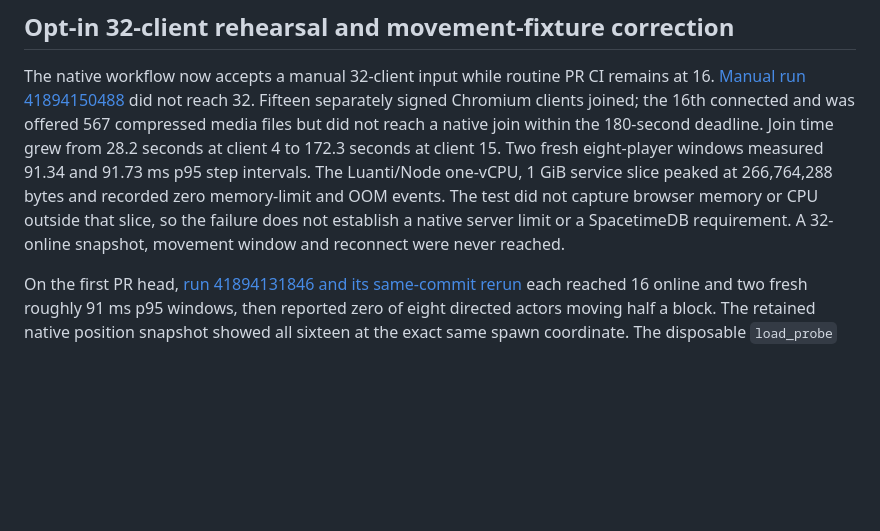
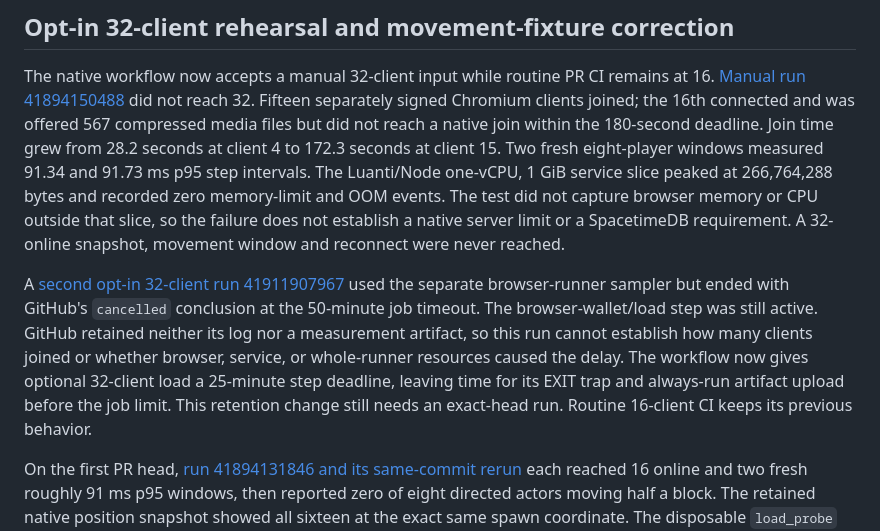
Before and after one commit to cupOJoseph/minemine, a Markdown page: docs/NATIVE_LOAD_METRICS.md, the part around the change. Rendered like a GitHub page; blank space fills up the shorter version.

Commit message:
docs: record inconclusive timed-out 32-client run

```diff
--- a/docs/NATIVE_LOAD_METRICS.md
+++ b/docs/NATIVE_LOAD_METRICS.md
@@ -62,6 +62,8 @@ All browser processes shared one CI runner outside the server slice. This short
 
 The native workflow now accepts a manual 32-client input while routine PR CI remains at 16. [Manual run 41894150488](https://github.com/cupOJoseph/minemine/actions/runs/41894150488) did not reach 32. Fifteen separately signed Chromium clients joined; the 16th connected and was offered 567 compressed media files but did not reach a native join within the 180-second deadline. Join time grew from 28.2 seconds at client 4 to 172.3 seconds at client 15. Two fresh eight-player windows measured 91.34 and 91.73 ms p95 step intervals. The Luanti/Node one-vCPU, 1 GiB service slice peaked at 266,764,288 bytes and recorded zero memory-limit and OOM events. The test did not capture browser memory or CPU outside that slice, so the failure does not establish a native server limit or a SpacetimeDB requirement. A 32-online snapshot, movement window and reconnect were never reached.
 
+A [second opt-in 32-client run 41911907967](https://github.com/cupOJoseph/minemine/actions/runs/41911907967) used the separate browser-runner sampler but ended with GitHub's `cancelled` conclusion at the 50-minute job timeout. The browser-wallet/load step was still active. GitHub retained neither its log nor a measurement artifact, so this run cannot establish how many clients joined or whether browser, service, or whole-runner resources caused the delay. The workflow now gives optional 32-client load a 25-minute step deadline, leaving time for its EXIT trap and always-run artifact upload before the job limit. This retention change still needs an exact-head run. Routine 16-client CI keeps its previous behavior.
+
 On the first PR head, [run 41894131846 and its same-commit rerun](https://github.com/cupOJoseph/minemine/actions/runs/41894131846) each reached 16 online and two fresh roughly 91 ms p95 windows, then reported zero of eight directed actors moving half a block. The retained native position snapshot showed all sixteen at the exact same spawn coordinate. The disposable `load_probe` mod now places eight movement actors on small separate pads before the input test. On the corrected exact head, [run 41903857277](https://github.com/cupOJoseph/minemine/actions/runs/41903857277) passed every job: two fresh 16-online idle windows measured 91.03 and 91.07 ms p95, **8 of 8** actors moved at least half a block in the 91.04 ms p95 movement window, and one disconnect/reconnect restored the exact 16-player set. The slowest initial join took 32.3 seconds and reconnect took 60.9 seconds. The service slice peaked at 268,419,072 bytes with zero memory-limit or OOM events. These pads are a CI-only input fixture, not a production world change. Continue to require independent client hardware, sustained edits and a whole-VM rehearsal before raising the public two-player cap.
 
 ## First capacity rehearsal
```
Also changed, not shown: docs/ROADMAP.md (+1 -1 lines), docs/SPACETIMEDB.md (+2 -0 lines).
